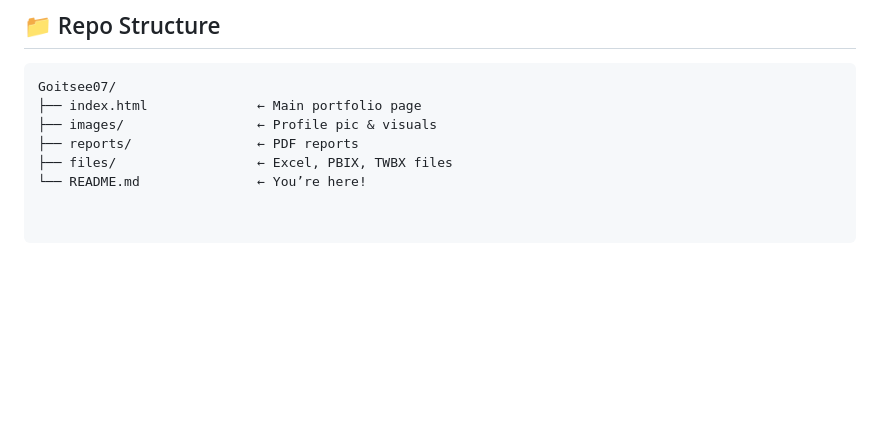
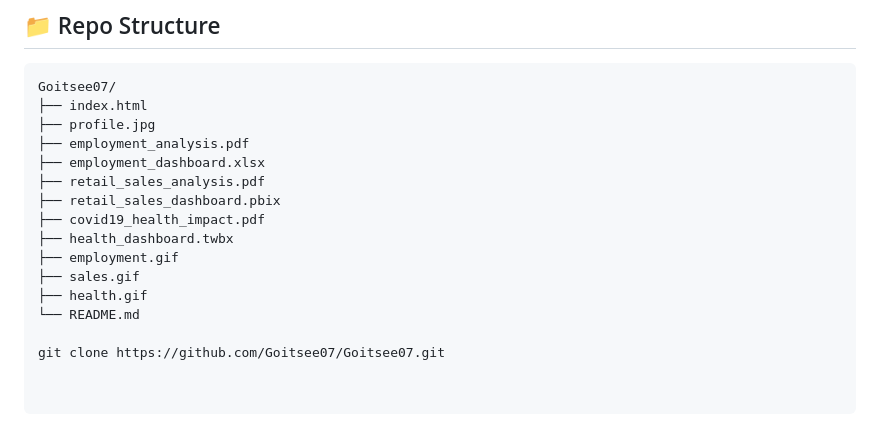
Before and after one commit to Goitsee07/Goitsee07, a Markdown page: README.md, the part around one of its changes. GitHub-like rendering; blank space fills up the shorter version.

````diff
--- a/README.md
+++ b/README.md
@@ -98,8 +98,17 @@ This site is built using **HTML, CSS, GitHub Pages**, and a spark of creativity.
 
 ```bash
 Goitsee07/
-├── index.html              ← Main portfolio page
-├── images/                 ← Profile pic & visuals
-├── reports/                ← PDF reports
-├── files/                  ← Excel, PBIX, TWBX files
-└── README.md               ← You’re here!
+├── index.html
+├── profile.jpg
+├── employment_analysis.pdf
+├── employment_dashboard.xlsx
+├── retail_sales_analysis.pdf
+├── retail_sales_dashboard.pbix
+├── covid19_health_impact.pdf
+├── health_dashboard.twbx
+├── employment.gif
+├── sales.gif
+├── health.gif
+└── README.md
+
+git clone https://github.com/Goitsee07/Goitsee07.git
````
Also changed, not shown: other parts of README.md (+11 -11 lines).
